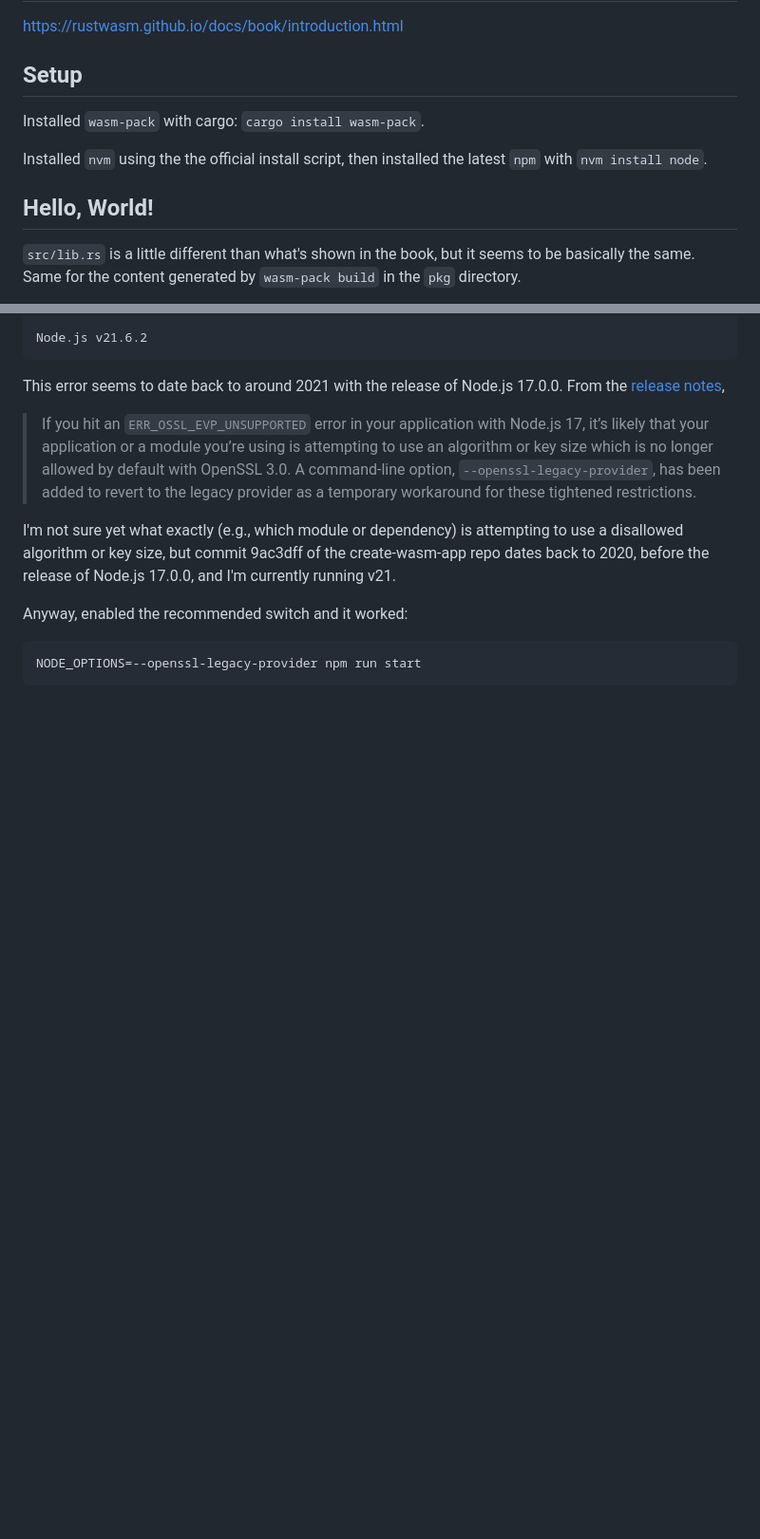
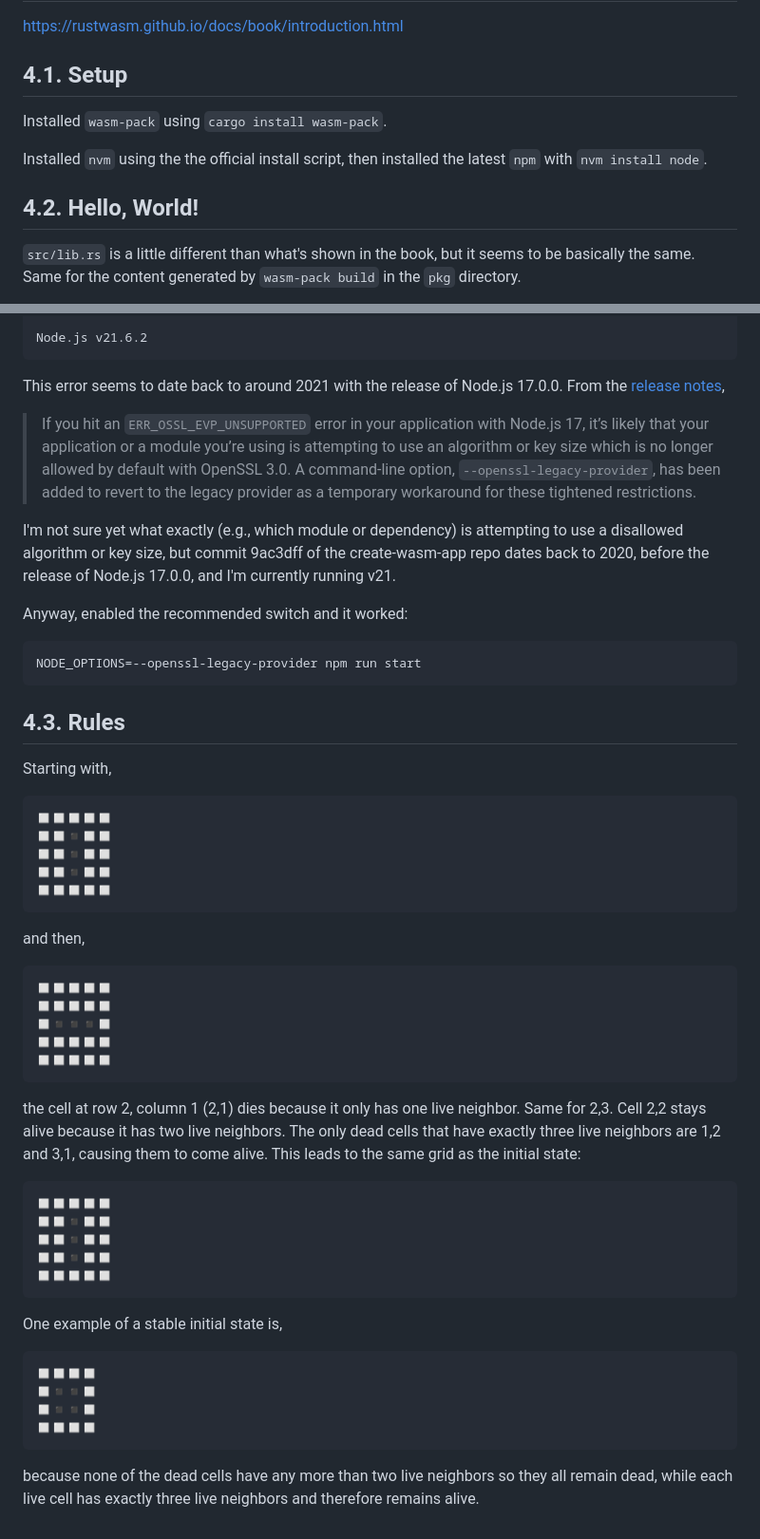
Before and after one commit to jesaerys/wasm-game-of-life, a Markdown page: notes.md, 2 parts joined by grey strips. Shown: that part at 95% size. Drawn GitHub-style; blank space fills up the shorter version.

Commit message:
rustwasm 4.3: exercises

````diff
--- a/notes.md
+++ b/notes.md
@@ -3,15 +3,15 @@
 https://rustwasm.github.io/docs/book/introduction.html
 
 
-## Setup
+## 4.1. Setup
 
-Installed `wasm-pack` with cargo: `cargo install wasm-pack`.
+Installed `wasm-pack` using `cargo install wasm-pack`.
 
 Installed `nvm` using the the official install script, then installed the latest
 `npm` with `nvm install node`.
 
 
-## Hello, World!
+## 4.2. Hello, World!
 
 `src/lib.rs` is a little different than what's shown in the book, but it seems
 to be basically the same. Same for the content generated by `wasm-pack build` in
@@ -84,3 +84,48 @@ Anyway, enabled the recommended switch and it worked:
 ```
 NODE_OPTIONS=--openssl-legacy-provider npm run start
 ```
+
+
+## 4.3. Rules
+
+Starting with,
+```
+◻️◻️◻️◻️◻️
+◻️◻️◾️◻️◻️
+◻️◻️◾️◻️◻️
+◻️◻️◾️◻️◻️
+◻️◻️◻️◻️◻️
+```
+
+and then,
+```
+◻️◻️◻️◻️◻️
+◻️◻️◻️◻️◻️
+◻️◾️◾️◾️◻️
+◻️◻️◻️◻️◻️
+◻️◻️◻️◻️◻️
+```
+
+the cell at row 2, column 1 (2,1) dies because it only has one live neighbor.
+Same for 2,3. Cell 2,2 stays alive because it has two live neighbors. The only
+dead cells that have exactly three live neighbors are 1,2 and 3,1, causing them
+to come alive. This leads to the same grid as the initial state:
+```
+◻️◻️◻️◻️◻️
+◻️◻️◾️◻️◻️
+◻️◻️◾️◻️◻️
+◻️◻️◾️◻️◻️
+◻️◻️◻️◻️◻️
+```
+
+One example of a stable initial state is,
+```
+◻️◻️◻️◻️
+◻️◾️◾️◻️
+◻️◾️◾️◻️
+◻️◻️◻️◻️
+```
+
+because none of the dead cells have any more than two live neighbors so they all
+remain dead, while each live cell has exactly three live neighbors and therefore
+remains alive.
````
